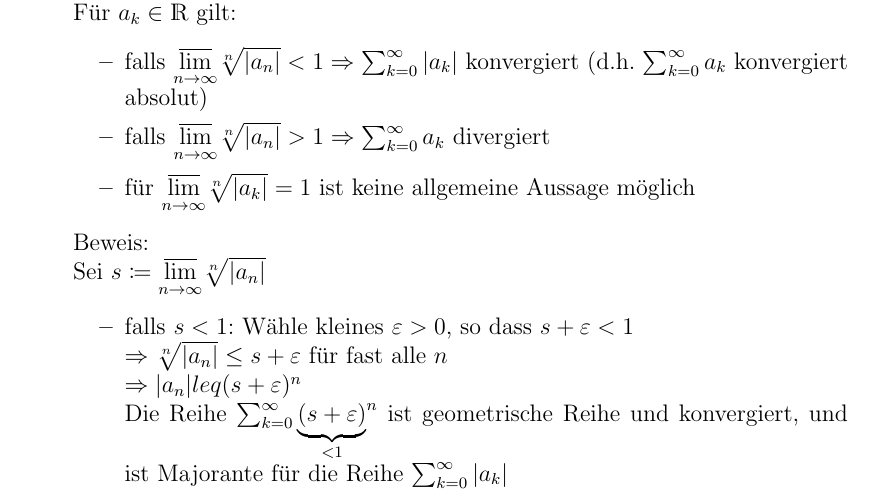
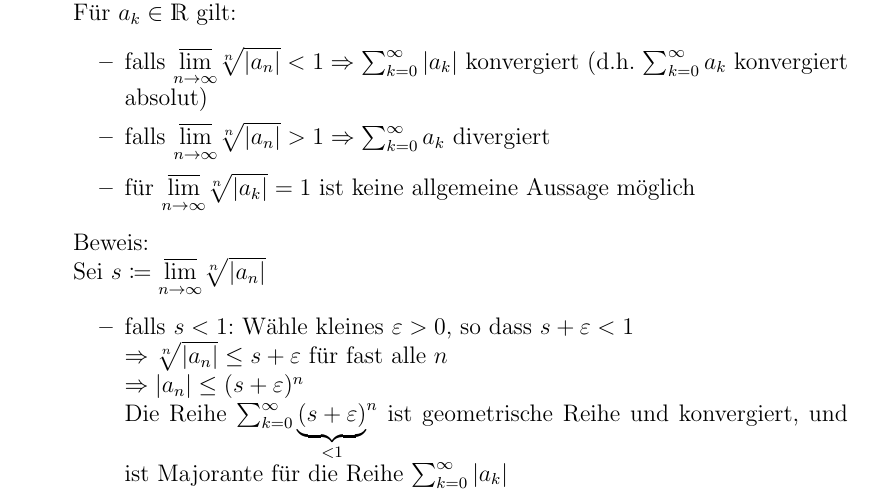
Before and after one commit to floflixt/skript-mathe2, a LaTeX document (myscript.tex): part of page 31 of 32, cut so that both start at the same text. Compiled offline with pdfLaTeX.

Commit message:
Bugfix21052016-3.4.6a
Fehler in 3.4_6a) ausgebessert, Beweis zum Wurzelkriterium, erster und zweiter Punkt

```diff
--- a/myscript.tex
+++ b/myscript.tex
@@ -1043,9 +1043,9 @@
 	\begin{itemize}
 		\item falls $s<1$: Wähle kleines $\epsilon>0$, so dass $s+\epsilon<1$\\
 		$\Rightarrow\sqrt[n]{|a_n|}\leq s+\epsilon$ für fast alle $n$\\
-		$\Rightarrow|a_n|leq(s+\epsilon)^n$\\
+		$\Rightarrow|a_n|\leq(s+\epsilon)^n$\\
 		Die Reihe $\sum_{k=0}^{\infty}{\underbrace{(s+\epsilon)}_{<1}}^n$ ist geometrische Reihe und konvergiert, und ist Majorante für die Reihe $\sum_{k=0}^{\infty}|a_k|$
-		\item falls $s>1$, dann ist $\sqrt[n]{|a_n|}>1$ für unendlich viele $n$, also $a_n\rightarrow0$, $\sum_{k=0}^{\infty}a_n$ divergent nach \fbox{3}
+		\item falls $s>1$, dann ist $\sqrt[n]{|a_n|}>1$ für unendlich viele $n$, also $a_n\nrightarrow0$, $\sum_{k=0}^{\infty}a_n$ divergent nach \fbox{3}
 		\item z.B. $\sum_{k=1}^{\infty}\frac{1}{k^\alpha}$ (allgemeine harmonische Reihe) mit $\alpha\geq1$ liefert $\limsup{\infn}\sqrt[n]{|a_n|}=1$, aber es gilt (Mitteilung):\\
 		für $\alpha=1$ ist Reihe divergent (für $0<\alpha<1$ ebenso, Blatt 5 Aufgabe 2);\\
 		für $\alpha>1$ ist Reihe konvergent\\
```
